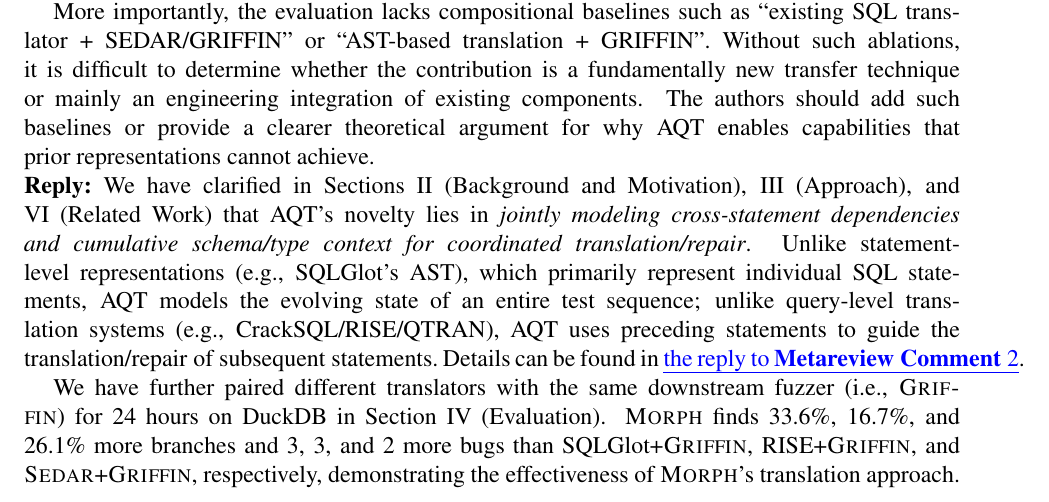
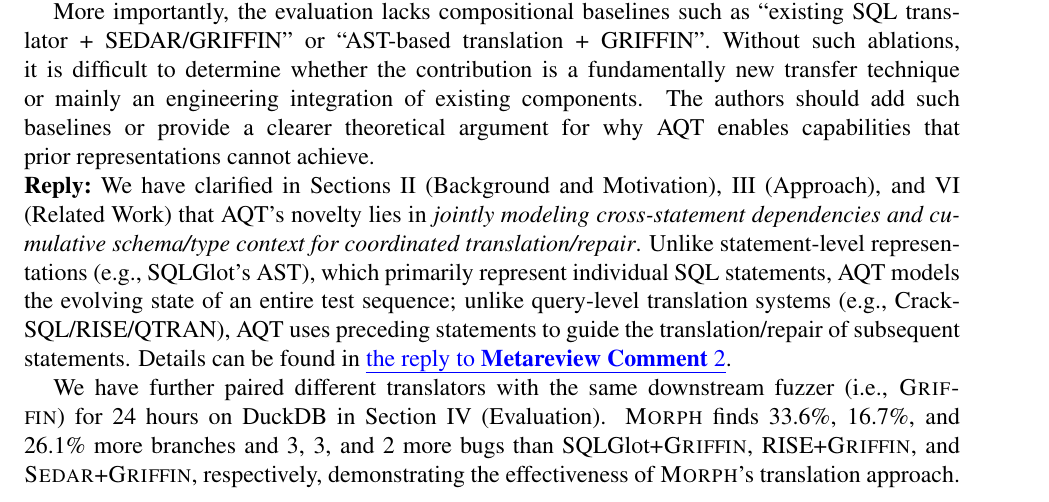
Before and after one commit to AldonahZero/Moprh_Paper, a LaTeX document (responseletter.tex): part of page 13 of 19, cut so that both start at the same text. Compiled offline with pdfLaTeX.

Commit message:
\reviewcomment{2.1}

```diff
--- a/responseletter.tex
+++ b/responseletter.tex
@@ -467,7 +467,7 @@
 More importantly, the evaluation lacks compositional baselines such as ``existing SQL translator + SEDAR/GRIFFIN'' or ``AST-based translation + GRIFFIN''. Without such ablations, it is difficult to determine whether the contribution is a fundamentally new transfer technique or mainly an engineering integration of existing components. The authors should add such baselines or provide a clearer theoretical argument for why AQT enables capabilities that \mbox{prior representations cannot achieve.}
 
 \reply
-We have clarified in Sections~II (Background and Motivation), III (Approach), and VI (Related Work) that AQT's novelty lies in \textit{jointly modeling cross-statement dependencies and cumulative schema/type context for coordinated translation/repair}. Unlike statement-level representations (e.g., SQLGlot's AST), which primarily represent individual SQL statements, AQT models the evolving state of an entire test sequence; unlike query-level translation systems (e.g., CrackSQL/RISE/QTRAN), AQT uses preceding statements to guide the \mbox{translation/repair of subsequent statements.} Details can be found in \metareviewref{2}.
+We have clarified in Sections~II (Background and Motivation), III (Approach), and VI (Related Work) that AQT's novelty lies in \textit{jointly modeling cross-statement dependencies and cumulative schema/type context for coordinated translation/repair}. Unlike statement-level representations (e.g., SQLGlot's AST), which primarily represent individual SQL statements, AQT models the evolving state of an entire test sequence; unlike query-level translation systems (e.g., CrackSQL/RISE/QTRAN), AQT uses preceding statements to guide the translation/repair of subsequent statements. Details can be found in \metareviewref{2}.
 
 We have further paired different translators with the same downstream fuzzer (i.e., \griffin{}) for 24 hours on DuckDB in Section~IV (Evaluation). \tool{} finds 33.6\%, 16.7\%, and 26.1\% more branches and 3, 3, and 2 more bugs than SQLGlot+\griffin{}, RISE+\griffin{}, and \sedar{}+\griffin{}, respectively, demonstrating the effectiveness of \tool{}'s translation approach.
 
```
Also changed, not shown: responseletter.pdf.
